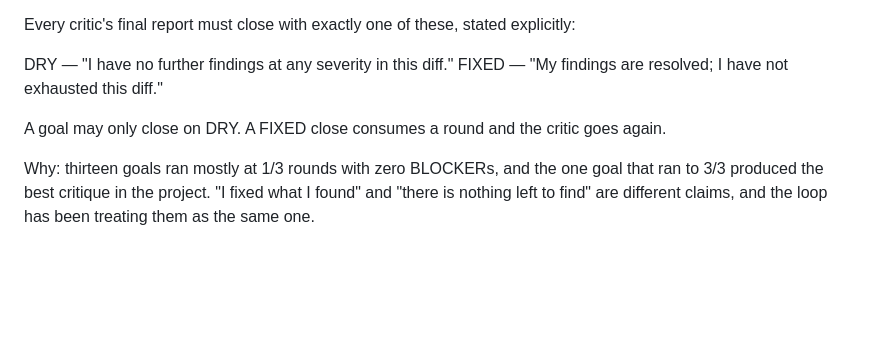
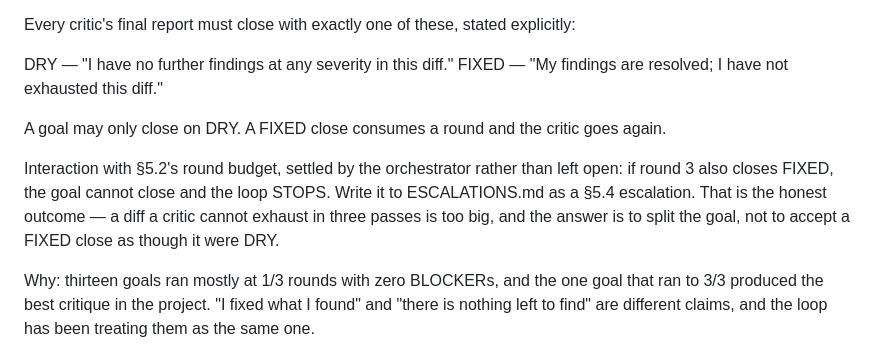
Before and after one commit to SamLDaLegend/HotelSim, a Markdown page: HOTELSIM.md, the part around the change. Drawn GitHub-style; blank space fills up the shorter version.

Commit message:
docs: settle DRY/FIXED against the round budget — a third FIXED close escalates
Left open by the first pass. A diff a critic cannot exhaust in three passes is too big;
the answer is to split the goal, not to treat FIXED as DRY.

Co-Authored-By: Claude Opus 5 <noreply@anthropic.com>

```diff
--- a/HOTELSIM.md
+++ b/HOTELSIM.md
@@ -211,6 +211,8 @@ FIXED — "My findings are resolved; I have not exhausted this diff."
 
 A goal may only close on DRY. A FIXED close consumes a round and the critic goes again.
 
+Interaction with §5.2's round budget, settled by the orchestrator rather than left open: if round 3 also closes FIXED, the goal cannot close and the loop STOPS. Write it to ESCALATIONS.md as a §5.4 escalation. That is the honest outcome — a diff a critic cannot exhaust in three passes is too big, and the answer is to split the goal, not to accept a FIXED close as though it were DRY.
+
 Why: thirteen goals ran mostly at 1/3 rounds with zero BLOCKERs, and the one goal that ran to 3/3 produced the best critique in the project. "I fixed what I found" and "there is nothing left to find" are different claims, and the loop has been treating them as the same one.
 
 Additionally: any goal that is the LAST IN A MILESTONE gets a second critic from a different pair in its final round. Precedent — G-008 ran sim-critic then balance-critic, and the second pass found the 107-million-penny sweep.
```
